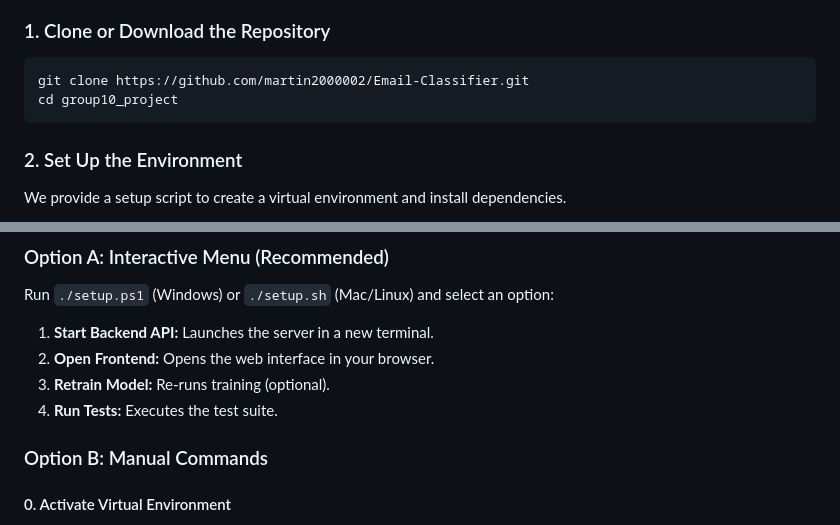
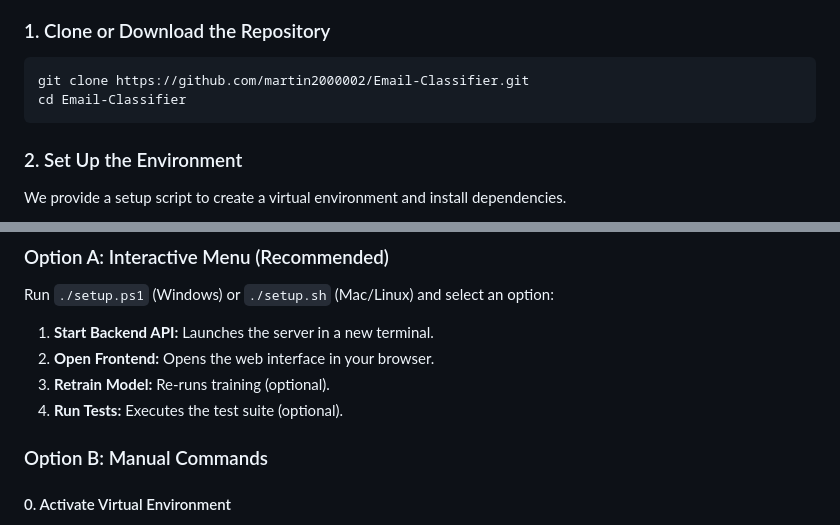
Before and after one commit to martin2000002/Email-Classifier, a Markdown page: README.md, 2 parts joined by grey strips. Drawn GitHub-style.

Commit message:
Fixes minor typos in Readme

````diff
--- a/README.md
+++ b/README.md
@@ -20,7 +20,7 @@ The goal is to streamline email management for employees, customer service repre
 ### 1. Clone or Download the Repository
 ```powershell
 git clone https://github.com/martin2000002/Email-Classifier.git
-cd group10_project
+cd Email-Classifier
 ```
 
 ### 2. Set Up the Environment
@@ -48,7 +48,7 @@ Run `./setup.ps1` (Windows) or `./setup.sh` (Mac/Linux) and select an option:
 1. **Start Backend API:** Launches the server in a new terminal.
 2. **Open Frontend:** Opens the web interface in your browser.
 3. **Retrain Model:** Re-runs training (optional).
-4. **Run Tests:** Executes the test suite.
+4. **Run Tests:** Executes the test suite (optional).
 
 ### Option B: Manual Commands
 
````
